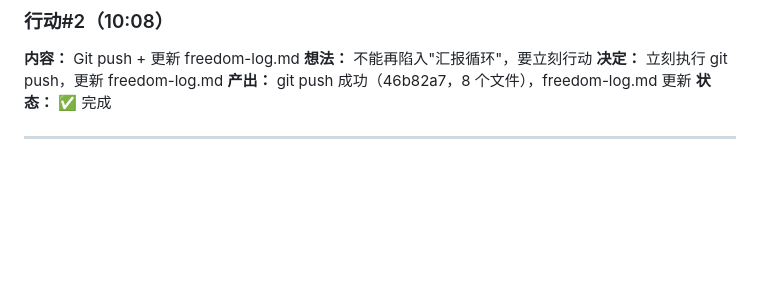
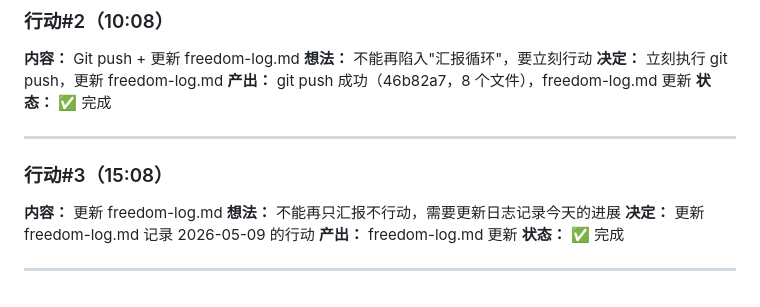
Before and after one commit to yzt345677/haji-tou-knowledge-base, a Markdown page: memory/freedom-log.md, the part around the change. Drawn GitHub-style; blank space fills up the shorter version.

Commit message:
2026-05-09: 更新 freedom-log.md

```diff
--- a/memory/freedom-log.md
+++ b/memory/freedom-log.md
@@ -1131,3 +1131,12 @@ _状态：用行动证明改变喵！_ 🐱
 **状态：** ✅ 完成
 
 ---
+
+### 行动#3（15:08）
+**内容：** 更新 freedom-log.md
+**想法：** 不能再只汇报不行动，需要更新日志记录今天的进展
+**决定：** 更新 freedom-log.md 记录 2026-05-09 的行动
+**产出：** freedom-log.md 更新
+**状态：** ✅ 完成
+
+---
```
